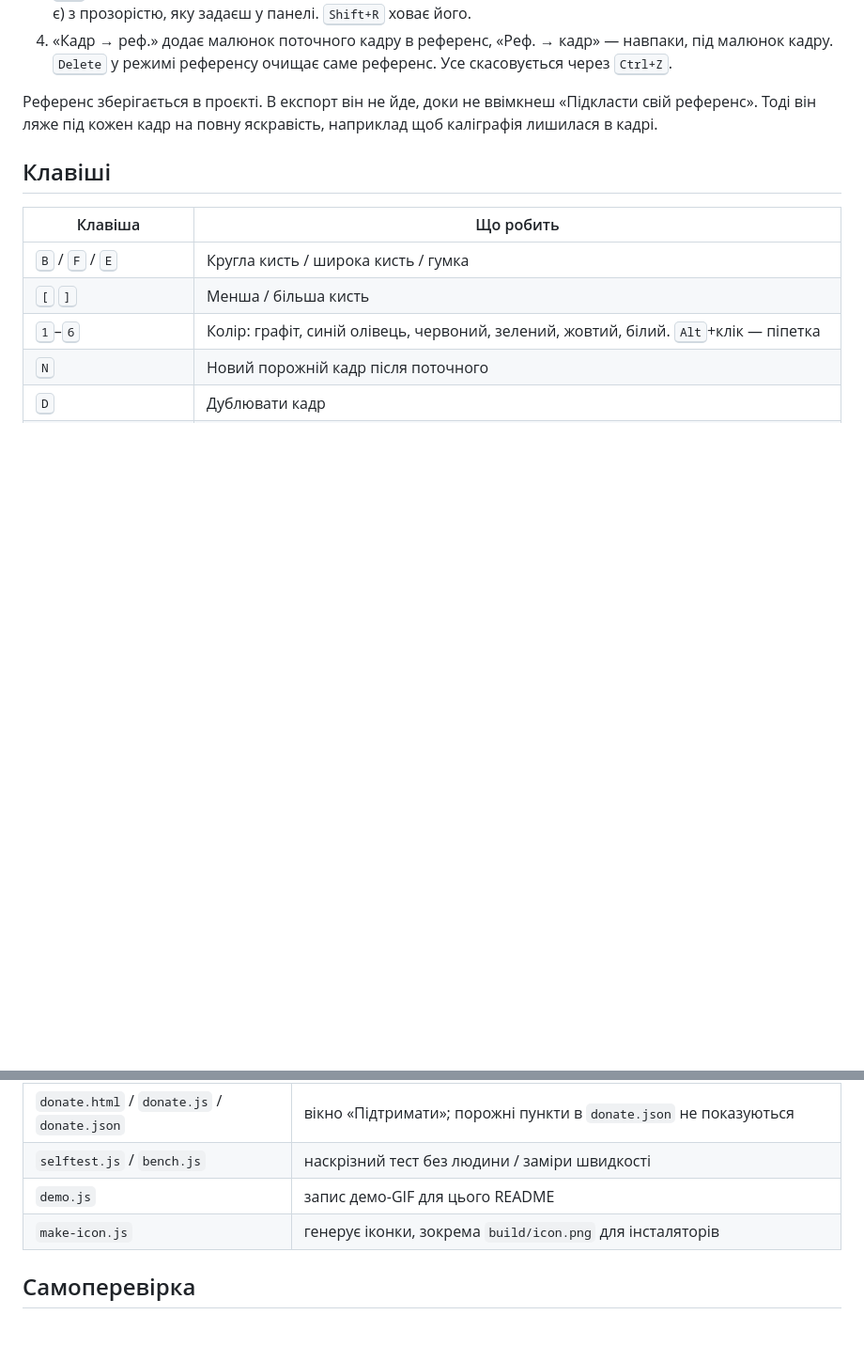
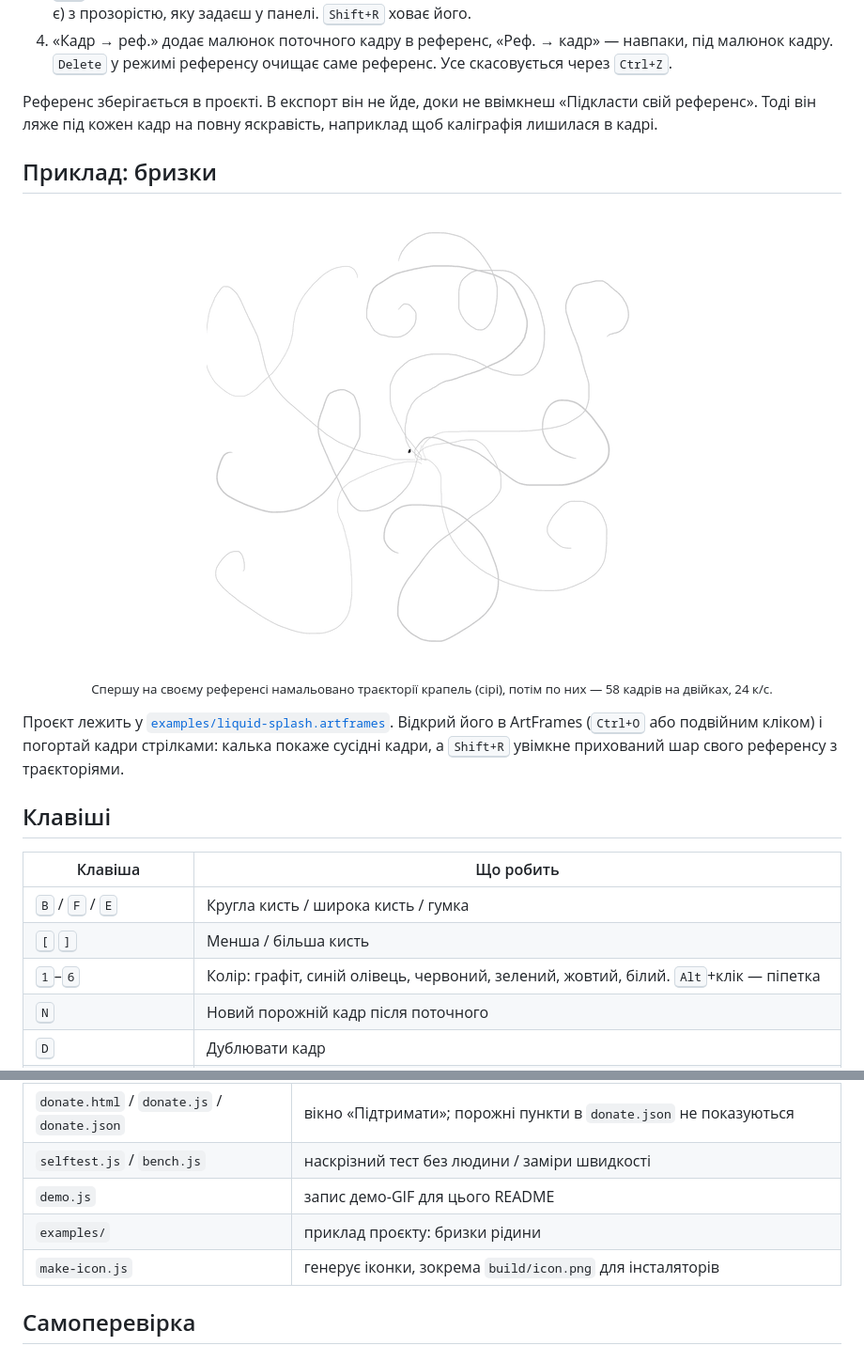
Before and after one commit to artsocity23-ux/artframes, a Markdown page: README.md, 2 parts joined by grey strips. Shown at 94% size. Rendered like a GitHub page; pictures changed too: docs/liquid-splash.gif (added); blank space fills up the shorter version.

```diff
--- a/README.md
+++ b/README.md
@@ -75,6 +75,13 @@
 4. «Кадр → реф.» додає малюнок поточного кадру в референс, «Реф. → кадр» — навпаки, під малюнок кадру. <kbd>Delete</kbd> у режимі референсу очищає саме референс. Усе скасовується через <kbd>Ctrl+Z</kbd>.
 
 Референс зберігається в проєкті. В експорт він не йде, доки не ввімкнеш «Підкласти свій референс». Тоді він ляже під кожен кадр на повну яскравість, наприклад щоб каліграфія лишилася в кадрі.
+
+## Приклад: бризки
+
+<p align="center"><img src="docs/liquid-splash.gif" width="480" alt="Анімація бризки рідини, намальована в ArtFrames: чорні краплі розлітаються з центру вздовж сірих траєкторій"></p>
+<p align="center"><sub>Спершу на своєму референсі намальовано траєкторії крапель (сірі), потім по них — 58 кадрів на двійках, 24 к/с.</sub></p>
+
+Проєкт лежить у [`examples/liquid-splash.artframes`](examples/liquid-splash.artframes). Відкрий його в ArtFrames (<kbd>Ctrl+O</kbd> або подвійним кліком) і погортай кадри стрілками: калька покаже сусідні кадри, а <kbd>Shift+R</kbd> увімкне прихований шар свого референсу з траєкторіями.
 
 ## Клавіші
 
@@ -167,6 +174,7 @@ npm start
 | `donate.html` / `donate.js` / `donate.json` | вікно «Підтримати»; порожні пункти в `donate.json` не показуються |
 | `selftest.js` / `bench.js` | наскрізний тест без людини / заміри швидкості |
 | `demo.js` | запис демо-GIF для цього README |
+| `examples/` | приклад проєкту: бризки рідини |
 | `make-icon.js` | генерує іконки, зокрема `build/icon.png` для інсталяторів |
 
 ## Самоперевірка
```
Also changed, not shown: 2 other files.
